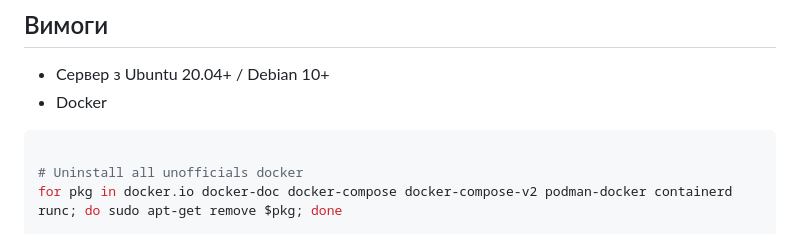
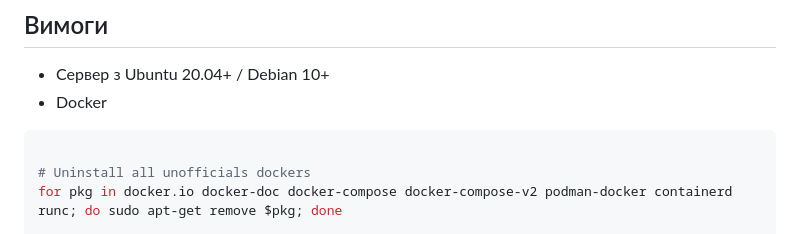
Before and after one commit to yatoropov/delay-streamer-full, a Markdown page: README.md, the part around the change. GitHub-like rendering.

````diff
--- a/README.md
+++ b/README.md
@@ -19,7 +19,7 @@
 - Docker
 ```bash
 
-# Uninstall all unofficials docker
+# Uninstall all unofficials dockers
 for pkg in docker.io docker-doc docker-compose docker-compose-v2 podman-docker containerd runc; do sudo apt-get remove $pkg; done
 
 # Add Docker's official GPG key:
````
